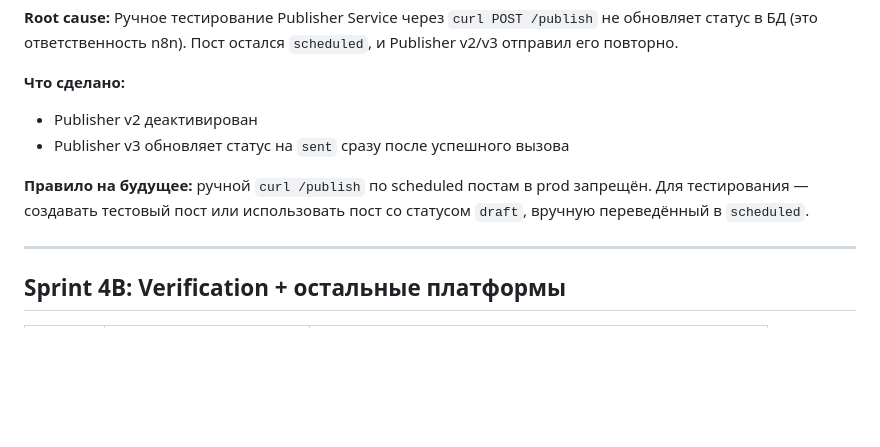
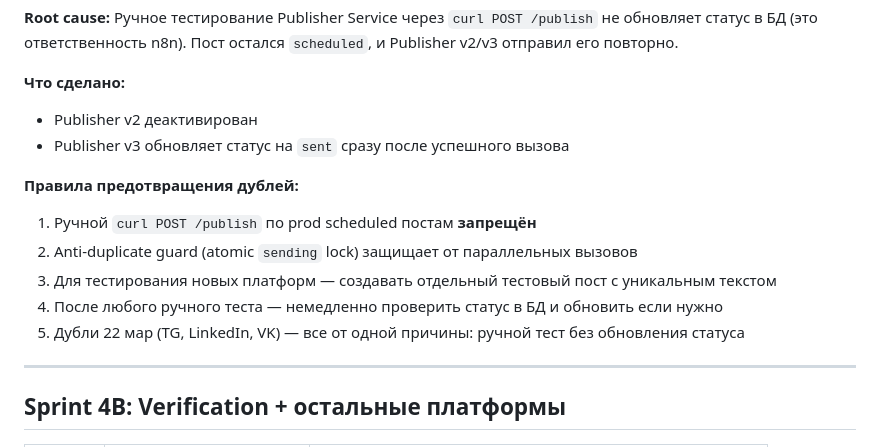
Before and after one commit to TimmyZinin/content-pipeline, a Markdown page: docs/Publisher.md, the part around the change. GitHub-like rendering; blank space fills up the shorter version.

Commit message:
docs: anti-duplicate rules + VK/LinkedIn audit results
VK verified: post 351 exists with text+image (API confirmed).
Duplicate on VK wall = same root cause as TG/LinkedIn (manual test).
LinkedIn: standalone pipeline active, NOT in Publisher v3.
Anti-duplicate rules expanded: 5 prevention rules documented.

Co-Authored-By: Claude Opus 4.6 (1M context) <noreply@anthropic.com>

```diff
--- a/docs/Publisher.md
+++ b/docs/Publisher.md
@@ -91,7 +91,12 @@ scheduled → sending → failed (после 3 retry)
 - Publisher v2 деактивирован
 - Publisher v3 обновляет статус на `sent` сразу после успешного вызова
 
-**Правило на будущее:** ручной `curl /publish` по scheduled постам в prod запрещён. Для тестирования — создавать тестовый пост или использовать пост со статусом `draft`, вручную переведённый в `scheduled`.
+**Правила предотвращения дублей:**
+1. Ручной `curl POST /publish` по prod scheduled постам **запрещён**
+2. Anti-duplicate guard (atomic `sending` lock) защищает от параллельных вызовов
+3. Для тестирования новых платформ — создавать отдельный тестовый пост с уникальным текстом
+4. После любого ручного теста — немедленно проверить статус в БД и обновить если нужно
+5. Дубли 22 мар (TG, LinkedIn, VK) — все от одной причины: ручной тест без обновления статуса
 
 ---
 
```
